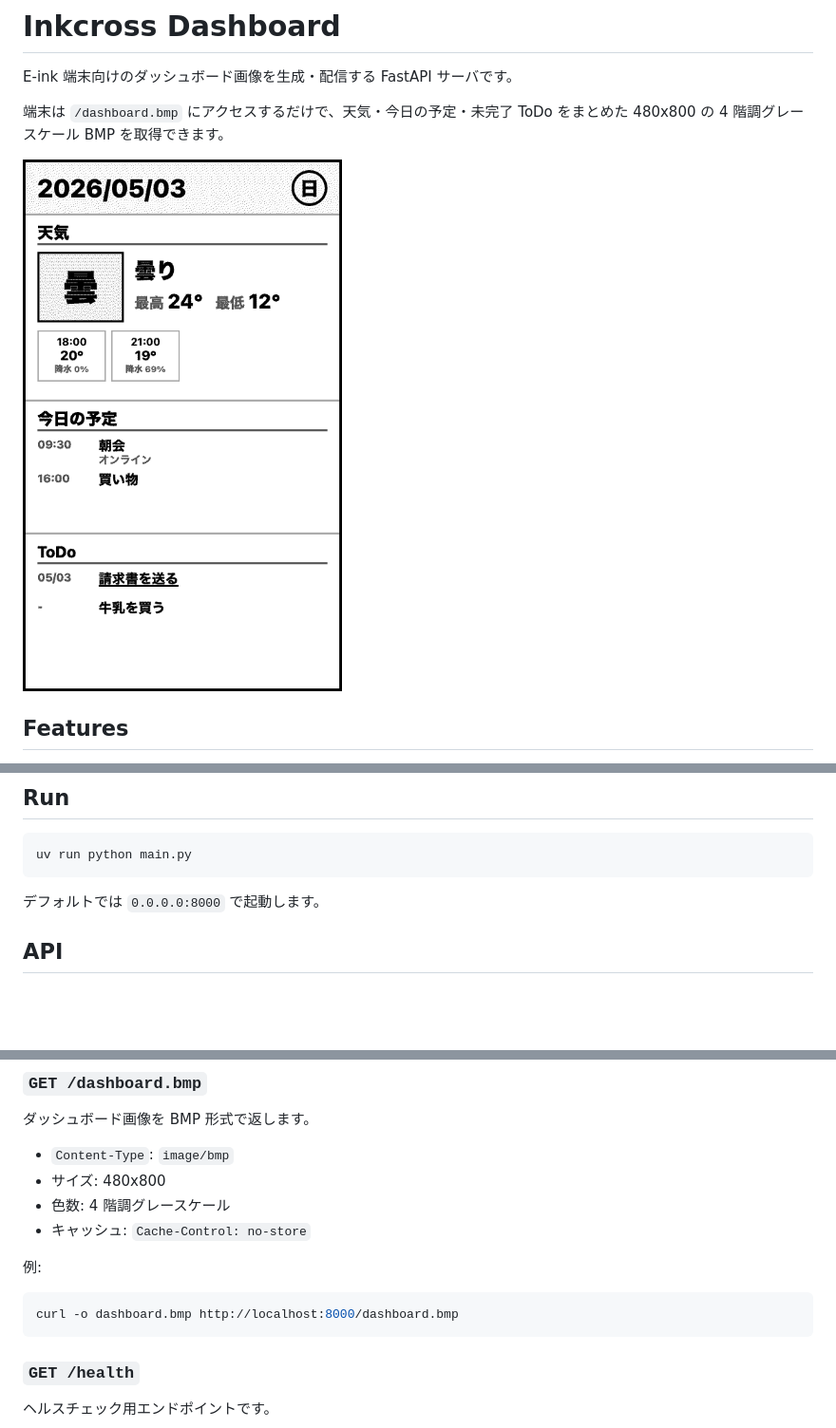
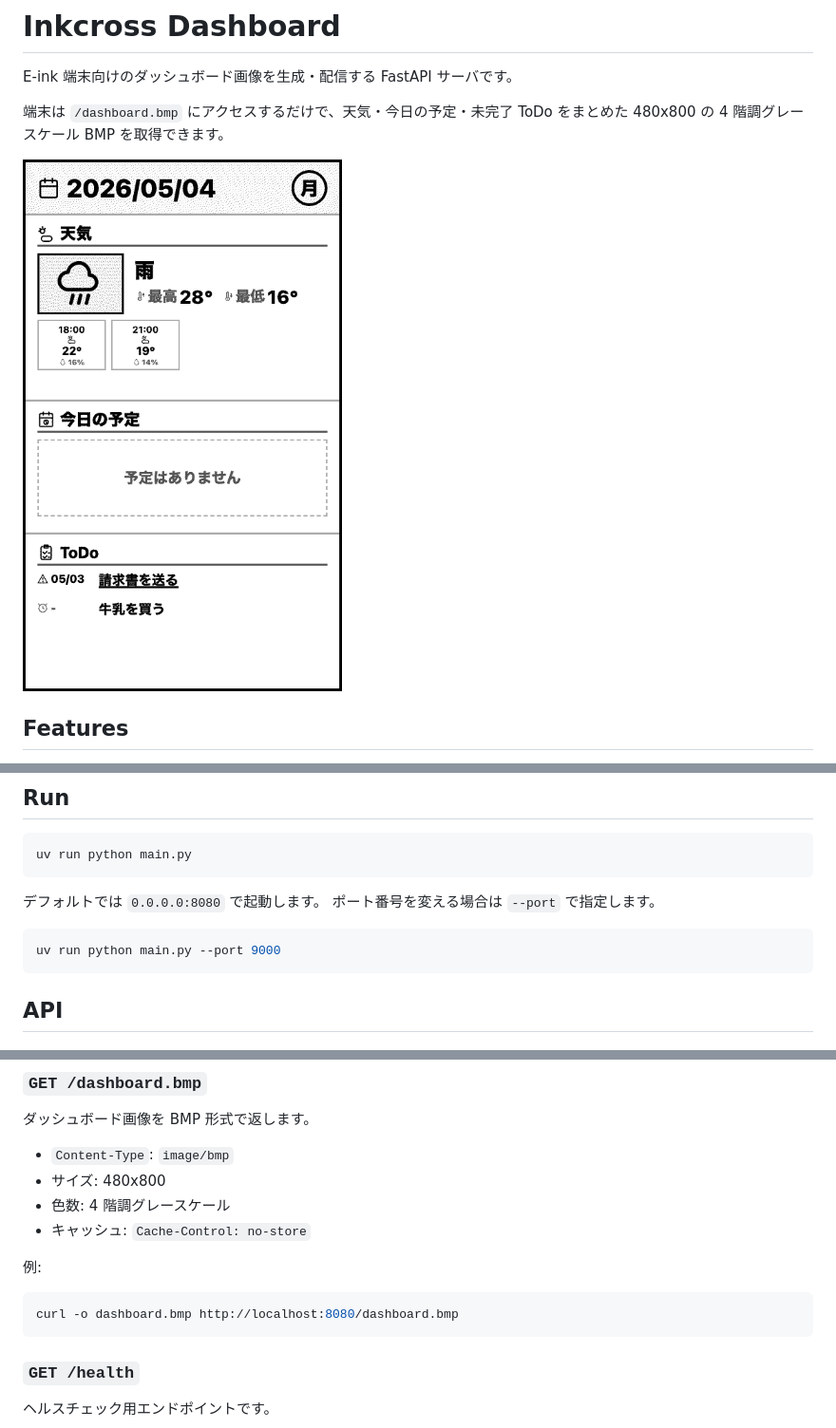
Before and after one commit to unknown-22/inkcross_dash, a Markdown page: README.md, 3 parts joined by grey strips. Shown at 95% size. Drawn GitHub-style; pictures changed too: image.png; blank space fills up the shorter version.

Commit message:
feat: ポート番号を変更可能にし、READMEを更新

````diff
--- a/README.md
+++ b/README.md
@@ -39,7 +39,12 @@ uv run playwright install chromium
 uv run python main.py
 ```
 
-デフォルトでは `0.0.0.0:8000` で起動します。
+デフォルトでは `0.0.0.0:8080` で起動します。
+ポート番号を変える場合は `--port` で指定します。
+
+```bash
+uv run python main.py --port 9000
+```
 
 ## API
 
@@ -55,7 +60,7 @@ uv run python main.py
 例:
 
 ```bash
-curl -o dashboard.bmp http://localhost:8000/dashboard.bmp
+curl -o dashboard.bmp http://localhost:8080/dashboard.bmp
 ```
 
 ### `GET /health`
````
Also changed, not shown: other parts of README.md (+8 -8 lines), SPEC.md (+2 -2 lines), 2 other files.
